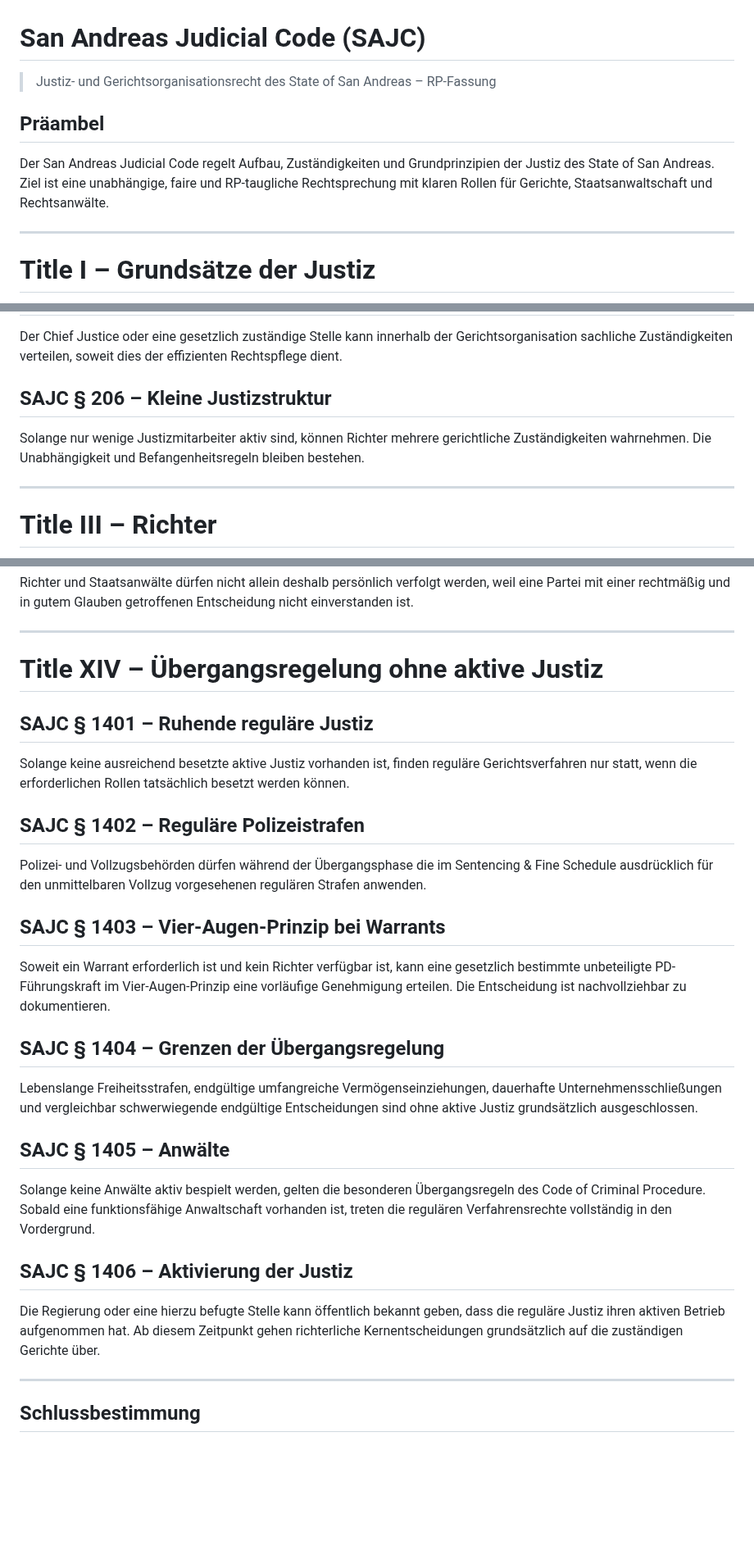
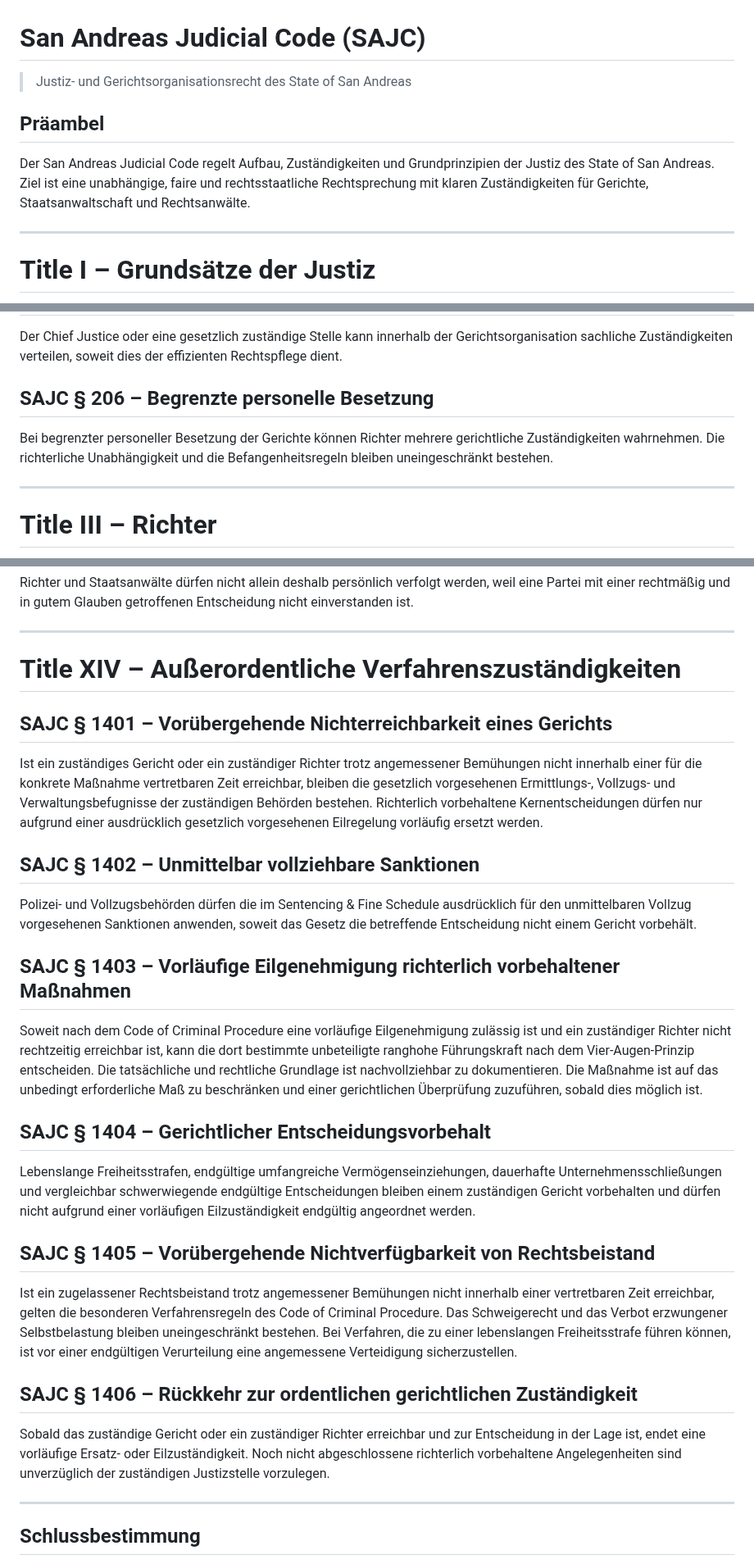
Before and after one commit to michaeltimmler91-jpg/Gesetzbuch, a Markdown page: 09-judicial-code/judicial-code.md, 3 parts joined by grey strips. Shown at 82% size. Rendered like a GitHub page; blank space fills up the shorter version.

Commit message:
Bereinige Judicial Code und ersetze Meta- und Übergangsbegriffe

```diff
--- a/09-judicial-code/judicial-code.md
+++ b/09-judicial-code/judicial-code.md
@@ -1,10 +1,10 @@
 # San Andreas Judicial Code (SAJC)
 
-> Justiz- und Gerichtsorganisationsrecht des State of San Andreas – RP-Fassung
+> Justiz- und Gerichtsorganisationsrecht des State of San Andreas
 
 ## Präambel
 
-Der San Andreas Judicial Code regelt Aufbau, Zuständigkeiten und Grundprinzipien der Justiz des State of San Andreas. Ziel ist eine unabhängige, faire und RP-taugliche Rechtsprechung mit klaren Rollen für Gerichte, Staatsanwaltschaft und Rechtsanwälte.
+Der San Andreas Judicial Code regelt Aufbau, Zuständigkeiten und Grundprinzipien der Justiz des State of San Andreas. Ziel ist eine unabhängige, faire und rechtsstaatliche Rechtsprechung mit klaren Zuständigkeiten für Gerichte, Staatsanwaltschaft und Rechtsanwälte.
 
 ---
 
@@ -47,8 +47,8 @@ Ein Supreme Court kann als höchstes Gericht des State of San Andreas eingericht
 ## SAJC § 205 – Spezialisierte Zuständigkeiten
 Der Chief Justice oder eine gesetzlich zuständige Stelle kann innerhalb der Gerichtsorganisation sachliche Zuständigkeiten verteilen, soweit dies der effizienten Rechtspflege dient.
 
-## SAJC § 206 – Kleine Justizstruktur
-Solange nur wenige Justizmitarbeiter aktiv sind, können Richter mehrere gerichtliche Zuständigkeiten wahrnehmen. Die Unabhängigkeit und Befangenheitsregeln bleiben bestehen.
+## SAJC § 206 – Begrenzte personelle Besetzung
+Bei begrenzter personeller Besetzung der Gerichte können Richter mehrere gerichtliche Zuständigkeiten wahrnehmen. Die richterliche Unabhängigkeit und die Befangenheitsregeln bleiben uneingeschränkt bestehen.
 
 ---
 
@@ -288,25 +288,25 @@ Richter und Staatsanwälte dürfen nicht allein deshalb persönlich verfolgt wer
 
 ---
 
-# Title XIV – Übergangsregelung ohne aktive Justiz
+# Title XIV – Außerordentliche Verfahrenszuständigkeiten
 
-## SAJC § 1401 – Ruhende reguläre Justiz
-Solange keine ausreichend besetzte aktive Justiz vorhanden ist, finden reguläre Gerichtsverfahren nur statt, wenn die erforderlichen Rollen tatsächlich besetzt werden können.
+## SAJC § 1401 – Vorübergehende Nichterreichbarkeit eines Gerichts
+Ist ein zuständiges Gericht oder ein zuständiger Richter trotz angemessener Bemühungen nicht innerhalb einer für die konkrete Maßnahme vertretbaren Zeit erreichbar, bleiben die gesetzlich vorgesehenen Ermittlungs-, Vollzugs- und Verwaltungsbefugnisse der zuständigen Behörden bestehen. Richterlich vorbehaltene Kernentscheidungen dürfen nur aufgrund einer ausdrücklich gesetzlich vorgesehenen Eilregelung vorläufig ersetzt werden.
 
-## SAJC § 1402 – Reguläre Polizeistrafen
-Polizei- und Vollzugsbehörden dürfen während der Übergangsphase die im Sentencing & Fine Schedule ausdrücklich für den unmittelbaren Vollzug vorgesehenen regulären Strafen anwenden.
+## SAJC § 1402 – Unmittelbar vollziehbare Sanktionen
+Polizei- und Vollzugsbehörden dürfen die im Sentencing & Fine Schedule ausdrücklich für den unmittelbaren Vollzug vorgesehenen Sanktionen anwenden, soweit das Gesetz die betreffende Entscheidung nicht einem Gericht vorbehält.
 
-## SAJC § 1403 – Vier-Augen-Prinzip bei Warrants
-Soweit ein Warrant erforderlich ist und kein Richter verfügbar ist, kann eine gesetzlich bestimmte unbeteiligte PD-Führungskraft im Vier-Augen-Prinzip eine vorläufige Genehmigung erteilen. Die Entscheidung ist nachvollziehbar zu dokumentieren.
+## SAJC § 1403 – Vorläufige Eilgenehmigung richterlich vorbehaltener Maßnahmen
+Soweit nach dem Code of Criminal Procedure eine vorläufige Eilgenehmigung zulässig ist und ein zuständiger Richter nicht rechtzeitig erreichbar ist, kann die dort bestimmte unbeteiligte ranghohe Führungskraft nach dem Vier-Augen-Prinzip entscheiden. Die tatsächliche und rechtliche Grundlage ist nachvollziehbar zu dokumentieren. Die Maßnahme ist auf das unbedingt erforderliche Maß zu beschränken und einer gerichtlichen Überprüfung zuzuführen, sobald dies möglich ist.
 
-## SAJC § 1404 – Grenzen der Übergangsregelung
-Lebenslange Freiheitsstrafen, endgültige umfangreiche Vermögenseinziehungen, dauerhafte Unternehmensschließungen und vergleichbar schwerwiegende endgültige Entscheidungen sind ohne aktive Justiz grundsätzlich ausgeschlossen.
+## SAJC § 1404 – Gerichtlicher Entscheidungsvorbehalt
+Lebenslange Freiheitsstrafen, endgültige umfangreiche Vermögenseinziehungen, dauerhafte Unternehmensschließungen und vergleichbar schwerwiegende endgültige Entscheidungen bleiben einem zuständigen Gericht vorbehalten und dürfen nicht aufgrund einer vorläufigen Eilzuständigkeit endgültig angeordnet werden.
 
-## SAJC § 1405 – Anwälte
-Solange keine Anwälte aktiv bespielt werden, gelten die besonderen Übergangsregeln des Code of Criminal Procedure. Sobald eine funktionsfähige Anwaltschaft vorhanden ist, treten die regulären Verfahrensrechte vollständig in den Vordergrund.
+## SAJC § 1405 – Vorübergehende Nichtverfügbarkeit von Rechtsbeistand
+Ist ein zugelassener Rechtsbeistand trotz angemessener Bemühungen nicht innerhalb einer vertretbaren Zeit erreichbar, gelten die besonderen Verfahrensregeln des Code of Criminal Procedure. Das Schweigerecht und das Verbot erzwungener Selbstbelastung bleiben uneingeschränkt bestehen. Bei Verfahren, die zu einer lebenslangen Freiheitsstrafe führen können, ist vor einer endgültigen Verurteilung eine angemessene Verteidigung sicherzustellen.
 
-## SAJC § 1406 – Aktivierung der Justiz
-Die Regierung oder eine hierzu befugte Stelle kann öffentlich bekannt geben, dass die reguläre Justiz ihren aktiven Betrieb aufgenommen hat. Ab diesem Zeitpunkt gehen richterliche Kernentscheidungen grundsätzlich auf die zuständigen Gerichte über.
+## SAJC § 1406 – Rückkehr zur ordentlichen gerichtlichen Zuständigkeit
+Sobald das zuständige Gericht oder ein zuständiger Richter erreichbar und zur Entscheidung in der Lage ist, endet eine vorläufige Ersatz- oder Eilzuständigkeit. Noch nicht abgeschlossene richterlich vorbehaltene Angelegenheiten sind unverzüglich der zuständigen Justizstelle vorzulegen.
 
 ---
 
```
Also changed, not shown: other parts of 09-judicial-code/judicial-code.md (+4 -4 lines).
